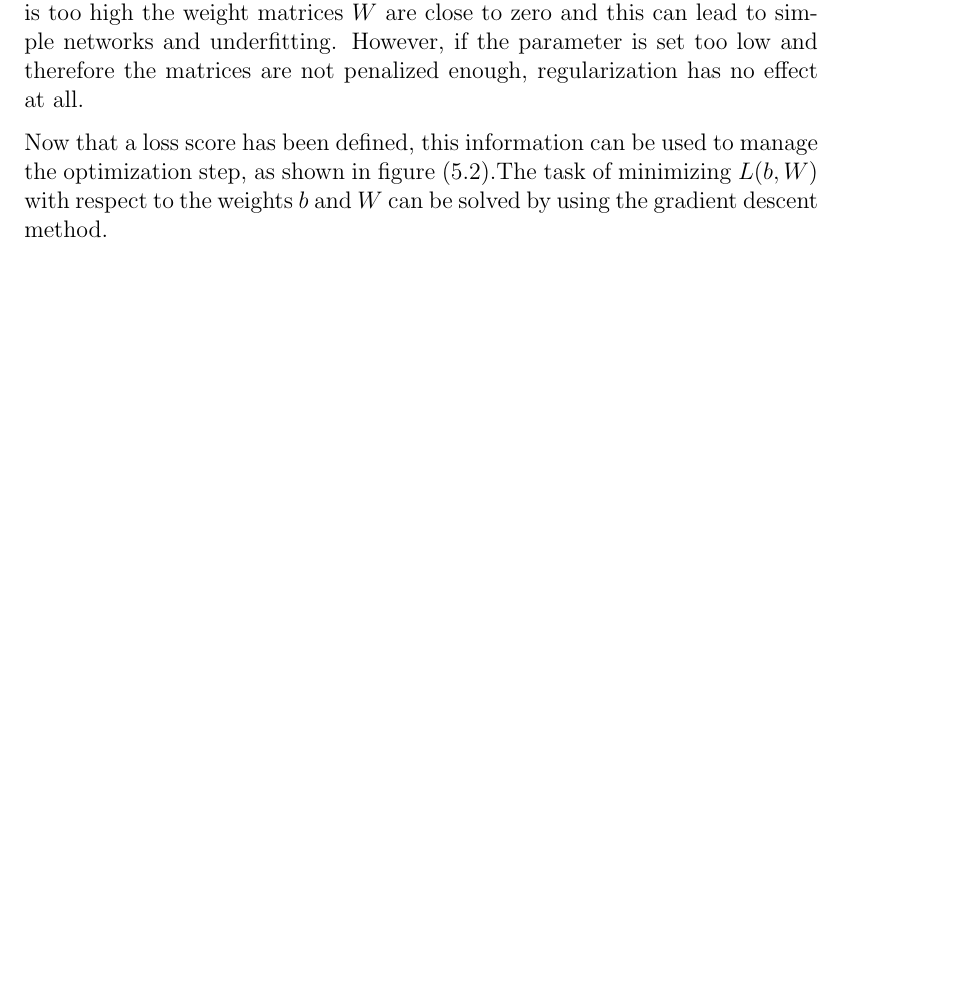
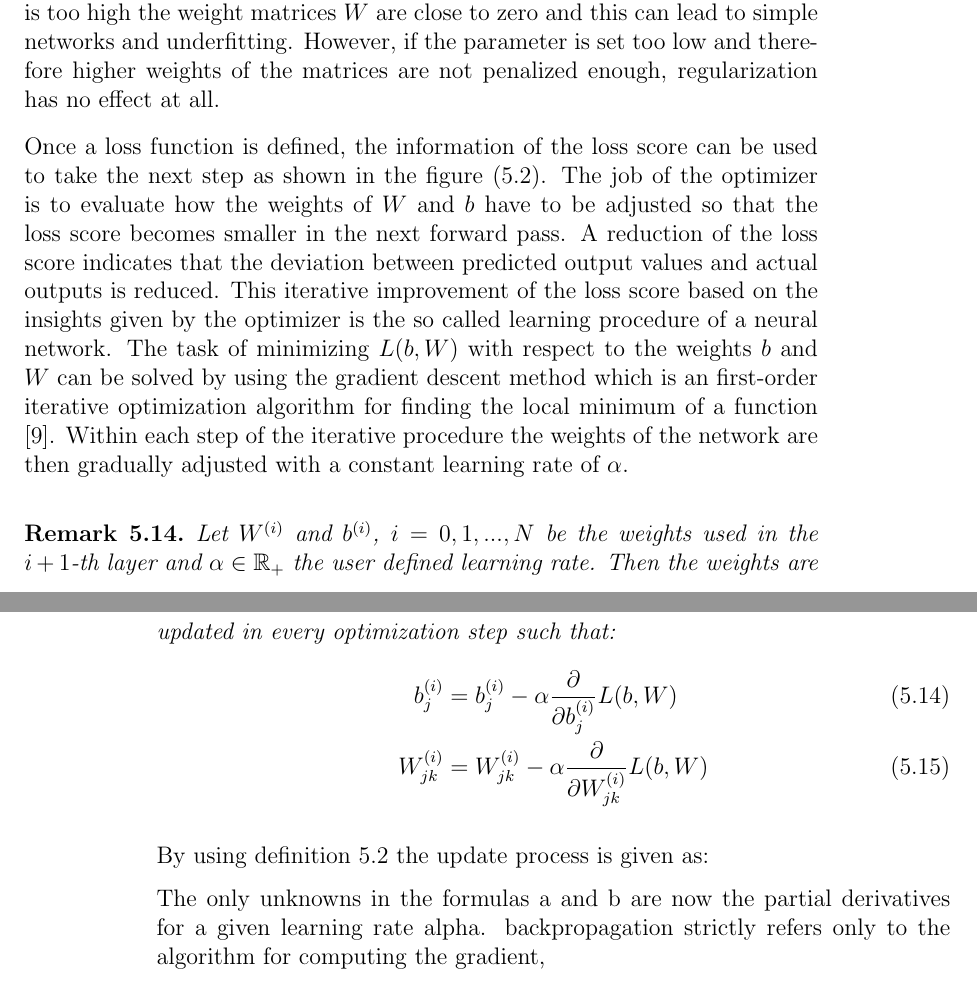
Before and after one commit to r-Files/Masterarbeit, a LaTeX thesis (main_document.tex, which reads chapters/Neural_Networks.tex): part of page 91 of 103 before the commit and two parts of pages 91 and 92 of 103 after it, the two joined at a grey line, cut so that both start at the same text, the shorter picture padded with empty space. Compiled offline with pdfLaTeX; an older LaTeX class or package is replaced by its successor.

Commit message:
update NN

```diff
--- a/chapters/Neural_Networks.tex
+++ b/chapters/Neural_Networks.tex
@@ -428,6 +428,21 @@ By using the notation given in equation (\ref{eq:single_loss}) it is explicitly
 	\end{equation}
 \end{remark}
 
-If a regularization term is used in a neural network, the choice of the regularization parameter $\lambda$ plays an important role. When the regularization term $\lambda$ is too high the weight matrices $W$ are close to zero and this can lead to simple networks and underfitting. However, if the parameter is set too low and therefore the matrices are not penalized enough, regularization has no effect at all.
+If a regularization term is used in a neural network, the choice of the regularization parameter $\lambda$ plays an important role. When the regularization term $\lambda$ is too high the weight matrices $W$ are close to zero and this can lead to simple networks and underfitting. However, if the parameter is set too low and therefore higher weights of the matrices are not penalized enough, regularization has no effect at all.
 
-Now that a loss score has been defined, this information can be used to manage the optimization step, as shown in figure (\ref{fig:NN_overview}).The task of minimizing $L(b, W)$ with respect to the weights $b$ and $W$ can be solved by using the gradient descent method.
+Once a loss function is defined, the information of the loss score can be used to take the next step as shown in the figure (\ref{fig:NN_overview}). The job of the optimizer is to evaluate how the weights of $W$ and $b$ have to be adjusted so that the loss score becomes smaller in the next forward pass. A reduction of the loss score indicates that the deviation between predicted output values and actual outputs is reduced. This iterative improvement of the loss score based on the insights given by the optimizer is the so called learning procedure of a neural network. The task of minimizing $L(b, W)$ with respect to the weights $b$ and $W$ can be solved by using the gradient descent method which is an  first-order iterative optimization algorithm for finding the local minimum of a function \cite{gradient_desc}. Within each step of the iterative procedure the weights of the network are then gradually adjusted with a constant learning rate of $\alpha$.
+
+\begin{remark}
+	Let $W^{(i)}$ and $b^{(i)}$, $i = 0, 1, ..., N$ be the weights used in the $i+1$-th layer and $\alpha \in  \R_+$ the user defined learning rate. Then the weights are updated in every optimization step such that:
+	\begin{align}
+	b_j^{(i)} 		&= b_j^{(i)} - \alpha \frac{\partial}{\partial b_j^{(i)}} L(b, W)\\
+	W_{jk}^{(i)} 	&= W_{jk}^{(i)} - \alpha \frac{\partial}{\partial W_{jk}^{(i)}} L(b, W)
+	\end{align}
+\end{remark}
+
+By using definition \ref{def:batch_loss} the update process is given as:
+
+
+
+The only unknowns in the formulas a and b are now the partial derivatives for a given learning rate alpha.
+backpropagation strictly refers only to the algorithm for computing the gradient,
```
Also changed, not shown: references.bib (+8 -0 lines), main_document.pdf, chapters/Neural_Networks.tex (2 more changed lines).
